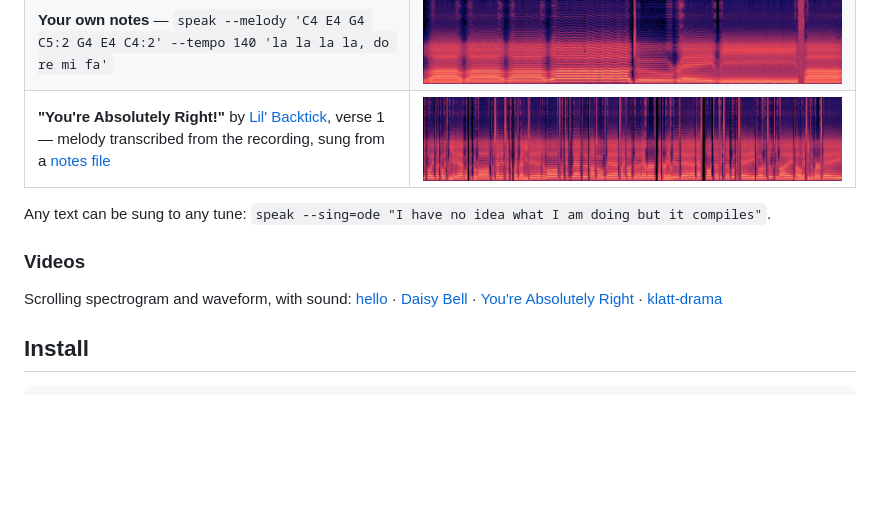
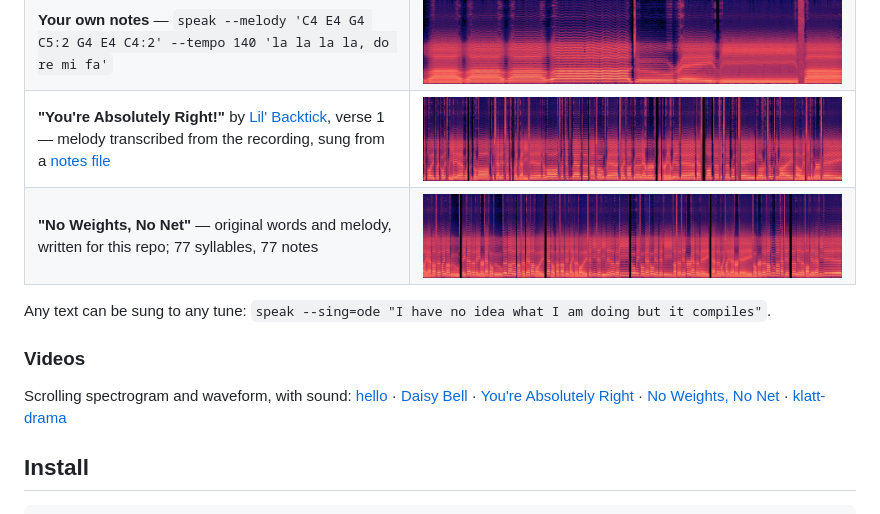
Before and after one commit to HelgeSverre/speak, a Markdown page: README.md, the part around the change. Drawn GitHub-style; pictures changed too: demo/sing-no-weights.jpg (added); blank space fills up the shorter version.

Commit message:
Add "No Weights, No Net", an original song
Words and melody written for the repo rather than transcribed from
somewhere: 77 syllables, 77 notes, one note per syllable, C major at
112 bpm. The counts were taken from the engine's own output
(--dump phonemes) before the melody was written, so every syllable
lands on its own note instead of the tune looping at the last line.

Verse and chorus each end on a held note, which gives the delayed
vibrato somewhere to live; the tag resolves to a four-beat high tonic.

- tunes/no-weights-no-net.melody, tunes/no-weights-no-net.txt
- demo/sing-no-weights.{mp3,jpg,mp4}
- scripts/make-demo.sh generates the clip; README lists it under
  "It sings" and in the videos line

```diff
--- a/README.md
+++ b/README.md
@@ -97,12 +97,13 @@ In 1961 an IBM 704 sang *Daisy Bell*. `speak` does too. In sing mode each syllab
 | **Ode to Joy** — `speak -v klatt-calm --sing=ode` | [![ode](demo/sing-ode.jpg)](demo/sing-ode.mp3) |
 | **Your own notes** — `speak --melody 'C4 E4 G4 C5:2 G4 E4 C4:2' --tempo 140 'la la la la, do re mi fa'` | [![custom](demo/sing-custom.jpg)](demo/sing-custom.mp3) |
 | **"You're Absolutely Right!"** by [Lil' Backtick](https://backticks.no), verse 1 — melody transcribed from the recording, sung from a [notes file](tunes/youre-absolutely-right.melody) | [![right](demo/sing-absolutely-right.jpg)](demo/sing-absolutely-right.mp3) |
+| **"No Weights, No Net"** — original words and melody, written for this repo; 77 syllables, 77 notes | [![no weights](demo/sing-no-weights.jpg)](demo/sing-no-weights.mp3) |
 
 Any text can be sung to any tune: `speak --sing=ode "I have no idea what I am doing but it compiles"`.
 
 ### Videos
 
-Scrolling spectrogram and waveform, with sound: [hello](demo/hello.mp4) · [Daisy Bell](demo/sing-daisy.mp4) · [You're Absolutely Right](demo/sing-absolutely-right.mp4) · [klatt-drama](demo/voice-drama.mp4)
+Scrolling spectrogram and waveform, with sound: [hello](demo/hello.mp4) · [Daisy Bell](demo/sing-daisy.mp4) · [You're Absolutely Right](demo/sing-absolutely-right.mp4) · [No Weights, No Net](demo/sing-no-weights.mp4) · [klatt-drama](demo/voice-drama.mp4)
 
 ## Install
 
```
Also changed, not shown: 5 other files.
